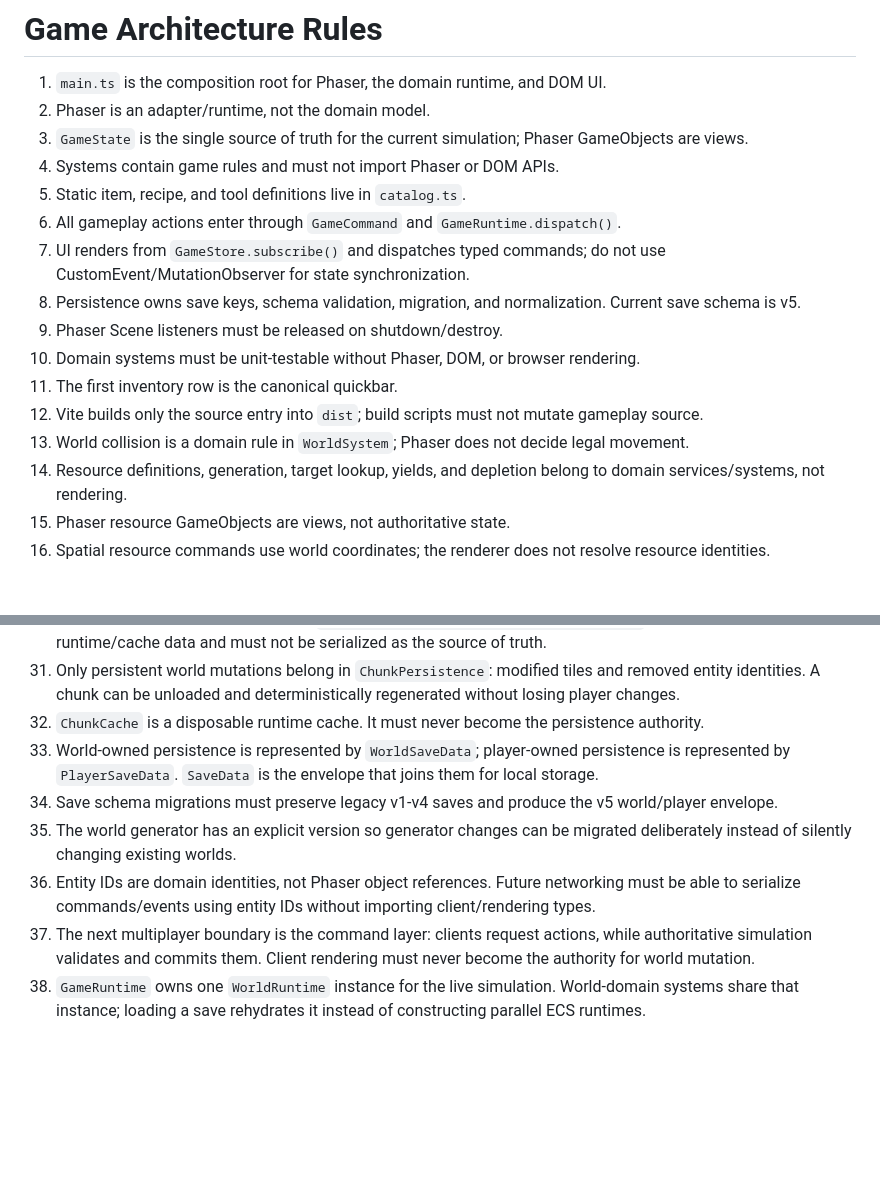
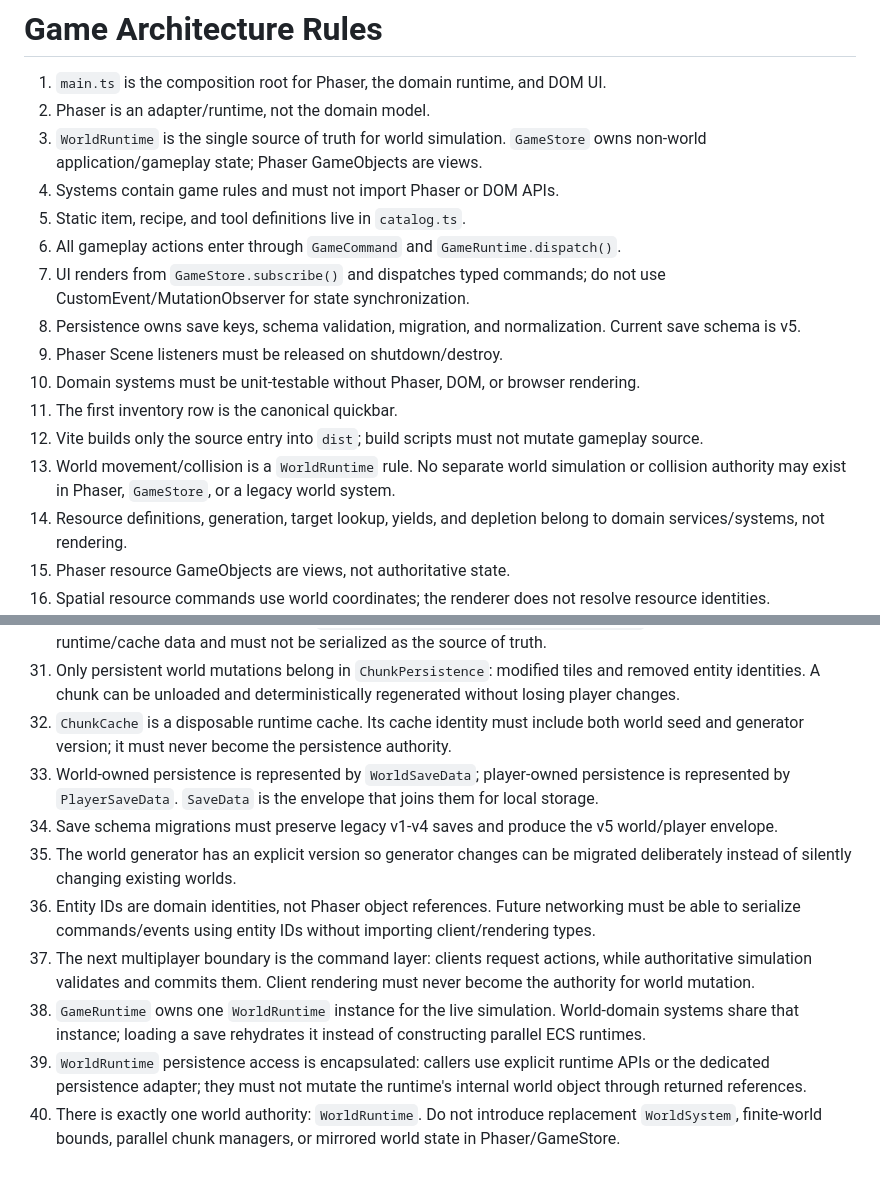
Before and after one commit to Jolybob/Core2d, a Markdown page: src/game/ARCHITECTURE.md, 2 parts joined by grey strips. Rendered like a GitHub page; blank space fills up the shorter version.

Commit message:
docs: make WorldRuntime the only world authority

```diff
--- a/src/game/ARCHITECTURE.md
+++ b/src/game/ARCHITECTURE.md
@@ -2,7 +2,7 @@
 
 1. `main.ts` is the composition root for Phaser, the domain runtime, and DOM UI.
 2. Phaser is an adapter/runtime, not the domain model.
-3. `GameState` is the single source of truth for the current simulation; Phaser GameObjects are views.
+3. `WorldRuntime` is the single source of truth for world simulation. `GameStore` owns non-world application/gameplay state; Phaser GameObjects are views.
 4. Systems contain game rules and must not import Phaser or DOM APIs.
 5. Static item, recipe, and tool definitions live in `catalog.ts`.
 6. All gameplay actions enter through `GameCommand` and `GameRuntime.dispatch()`.
@@ -12,7 +12,7 @@
 10. Domain systems must be unit-testable without Phaser, DOM, or browser rendering.
 11. The first inventory row is the canonical quickbar.
 12. Vite builds only the source entry into `dist`; build scripts must not mutate gameplay source.
-13. World collision is a domain rule in `WorldSystem`; Phaser does not decide legal movement.
+13. World movement/collision is a `WorldRuntime` rule. No separate world simulation or collision authority may exist in Phaser, `GameStore`, or a legacy world system.
 14. Resource definitions, generation, target lookup, yields, and depletion belong to domain services/systems, not rendering.
 15. Phaser resource GameObjects are views, not authoritative state.
 16. Spatial resource commands use world coordinates; the renderer does not resolve resource identities.
@@ -31,10 +31,12 @@
 29. World terrain is addressed by `ChunkCoord` and `ChunkKey`; `CHUNK_SIZE` is 64. Systems must not assume a finite global world rectangle.
 30. Procedural terrain is generated from `(worldSeed, generatorVersion, chunkCoord)`. Generated terrain is runtime/cache data and must not be serialized as the source of truth.
 31. Only persistent world mutations belong in `ChunkPersistence`: modified tiles and removed entity identities. A chunk can be unloaded and deterministically regenerated without losing player changes.
-32. `ChunkCache` is a disposable runtime cache. It must never become the persistence authority.
+32. `ChunkCache` is a disposable runtime cache. Its cache identity must include both world seed and generator version; it must never become the persistence authority.
 33. World-owned persistence is represented by `WorldSaveData`; player-owned persistence is represented by `PlayerSaveData`. `SaveData` is the envelope that joins them for local storage.
 34. Save schema migrations must preserve legacy v1-v4 saves and produce the v5 world/player envelope.
 35. The world generator has an explicit version so generator changes can be migrated deliberately instead of silently changing existing worlds.
 36. Entity IDs are domain identities, not Phaser object references. Future networking must be able to serialize commands/events using entity IDs without importing client/rendering types.
 37. The next multiplayer boundary is the command layer: clients request actions, while authoritative simulation validates and commits them. Client rendering must never become the authority for world mutation.
 38. `GameRuntime` owns one `WorldRuntime` instance for the live simulation. World-domain systems share that instance; loading a save rehydrates it instead of constructing parallel ECS runtimes.
+39. `WorldRuntime` persistence access is encapsulated: callers use explicit runtime APIs or the dedicated persistence adapter; they must not mutate the runtime's internal world object through returned references.
+40. There is exactly one world authority: `WorldRuntime`. Do not introduce replacement `WorldSystem`, finite-world bounds, parallel chunk managers, or mirrored world state in Phaser/GameStore.
```
